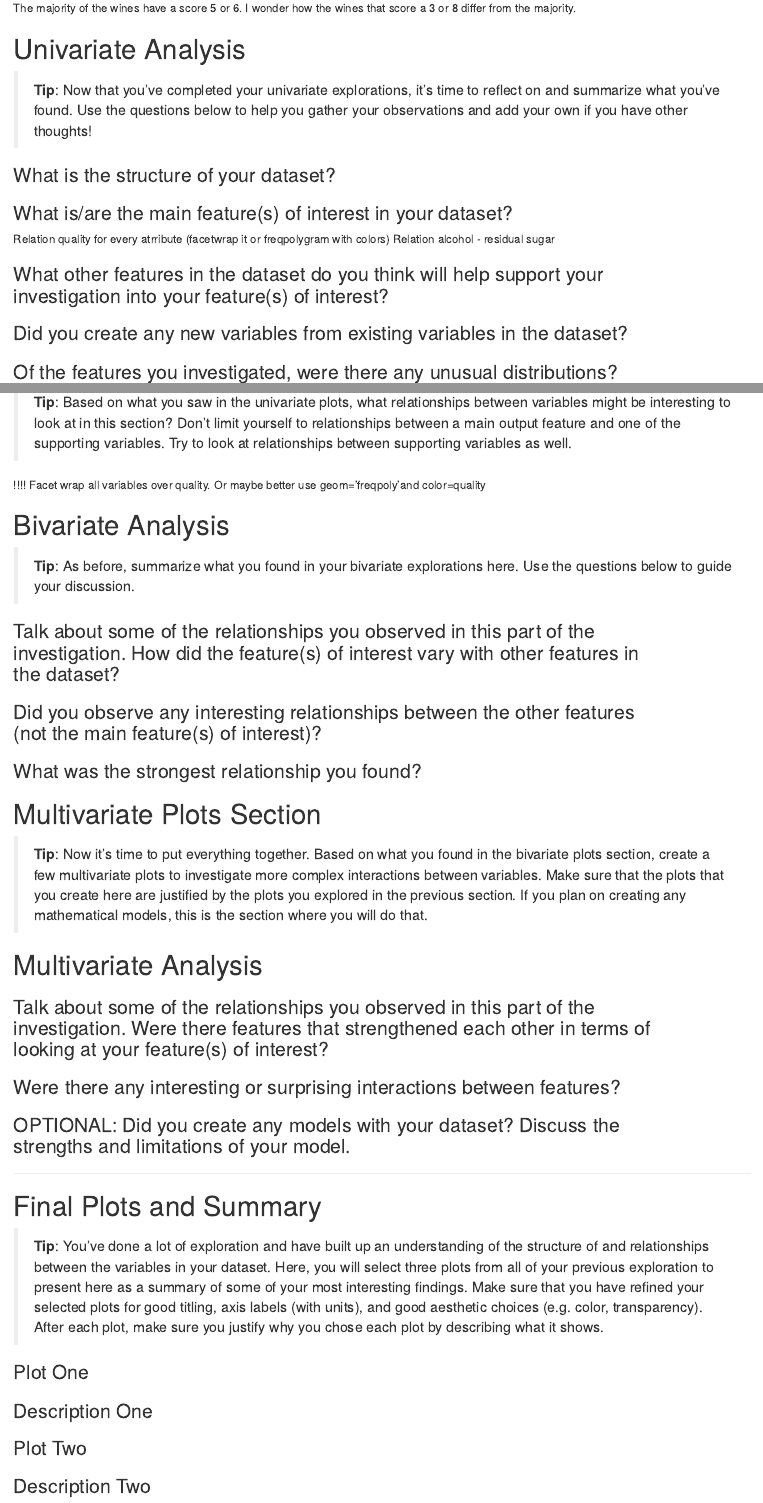
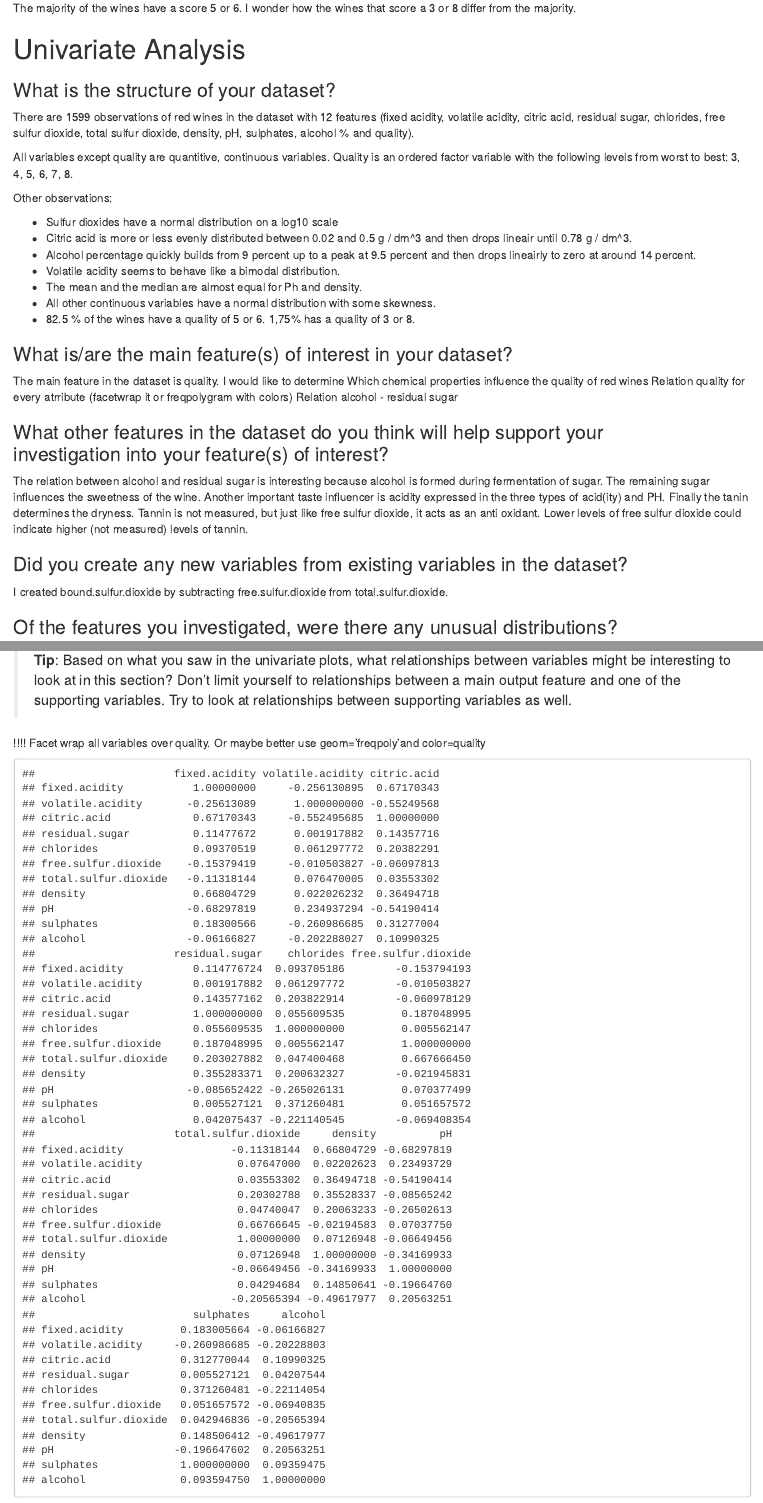
Before and after one commit to MarcelvanderPoel/Udacity-Data-Analyst-Nano-Degree, an R Markdown document (P4/P4ExploreAndSummarizeData.Rmd): the page in a window 1100 px wide, from 10650 px down, and a second part further down, joined at a grey line. The pictures show the output file P4/P4ExploreAndSummarizeData.html that the author committed with the source, opened offline.

```diff
--- a/P4/P4ExploreAndSummarizeData.Rmd
+++ b/P4/P4ExploreAndSummarizeData.Rmd
@@ -229,19 +230,51 @@
 
 # Univariate Analysis
 
-> **Tip**: Now that you've completed your univariate explorations, it's time to
-reflect on and summarize what you've found. Use the questions below to help you
-gather your observations and add your own if you have other thoughts!
+### What is the structure of your dataset?
 
-### What is the structure of your dataset?
+There are 1599 observations of red wines in the dataset with 12 features (fixed
+acidity, volatile acidity, citric acid, residual sugar, chlorides, free sulfur
+dioxide, total sulfur dioxide, density, pH, sulphates, alcohol % and quality).
+
+All variables except quality are quantitive, continuous variables.
+Quality is an ordered factor variable with the following levels from worst to
+best: 3, 4, 5, 6, 7, 8.
+
+Other observations:
+
+* Sulfur dioxides have a normal distribution on a log10 scale
+* Citric acid is more or less evenly distributed between 0.02 and 0.5 g / dm^3
+and then drops lineair until 0.78 g / dm^3.
+* Alcohol percentage quickly builds from 9 percent up to a peak at 9.5 percent
+and then drops lineairly to zero at around 14 percent.
+* Volatile acidity seems to behave like a bimodal distribution.
+* The mean and the median are almost equal for Ph and density.
+* All other continuous variables have a normal distribution with some skewness.
+* 82.5 % of the wines have a quality of 5 or 6. 1,75% has a quality of 3 or 8.
 
 ### What is/are the main feature(s) of interest in your dataset?
 
+
+The main feature in the dataset is quality. I would like to determine Which
+chemical properties influence the quality of red wines
 Relation quality for every atrribute (facetwrap it or freqpolygram with colors)
 Relation alcohol - residual sugar
 
 ### What other features in the dataset do you think will help support your \
 investigation into your feature(s) of interest?
 
+The relation between alcohol and residual sugar is interesting because alcohol
+is formed during fermentation of sugar. The remaining sugar influences
+the sweetness of the wine.
+Another important taste influencer is acidity expressed in the three types of
+acid(ity) and PH.
+Finally the tanin determines the dryness. Tannin is not measured, but just like
+free sulfur dioxide, it acts as an anti oxidant.
+Lower levels of free sulfur dioxide could indicate higher (not measured) levels
+of tannin.
+
+
 ### Did you create any new variables from existing variables in the dataset?
 
+I created bound.sulfur.dioxide by subtracting free.sulfur.dioxide from
+total.sulfur.dioxide.
```
Also changed, not shown: P4/P4ExploreAndSummarizeData.html, P4/P4ExploreAndSummarizeData.Rmd (21 more changed lines).
